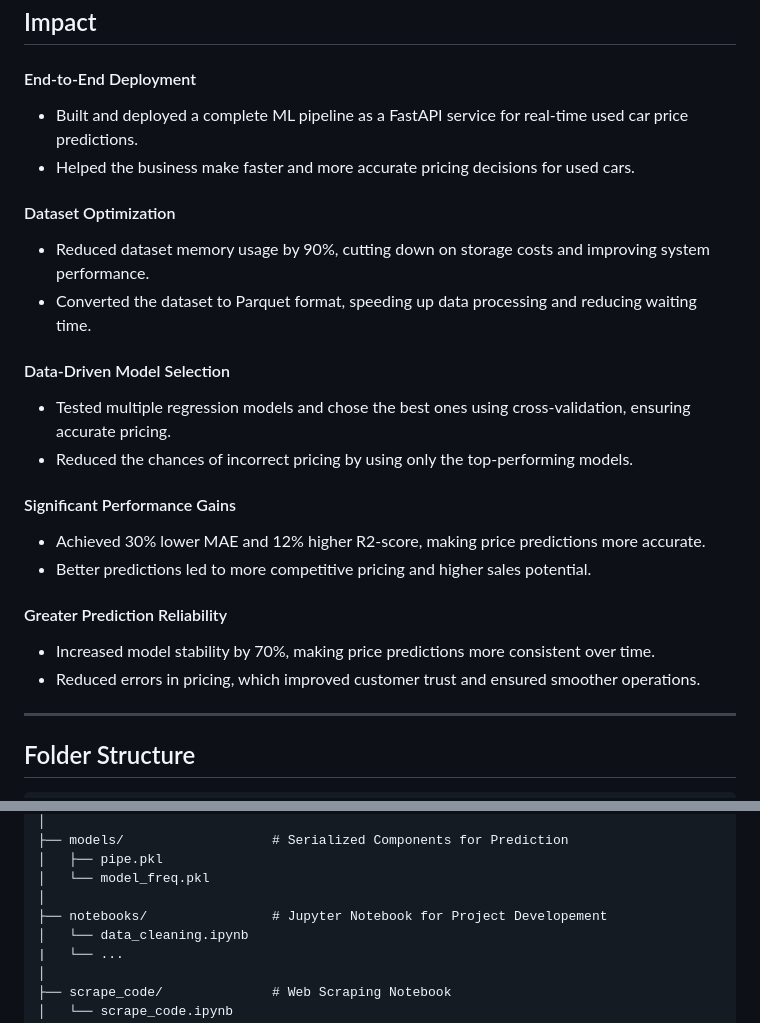
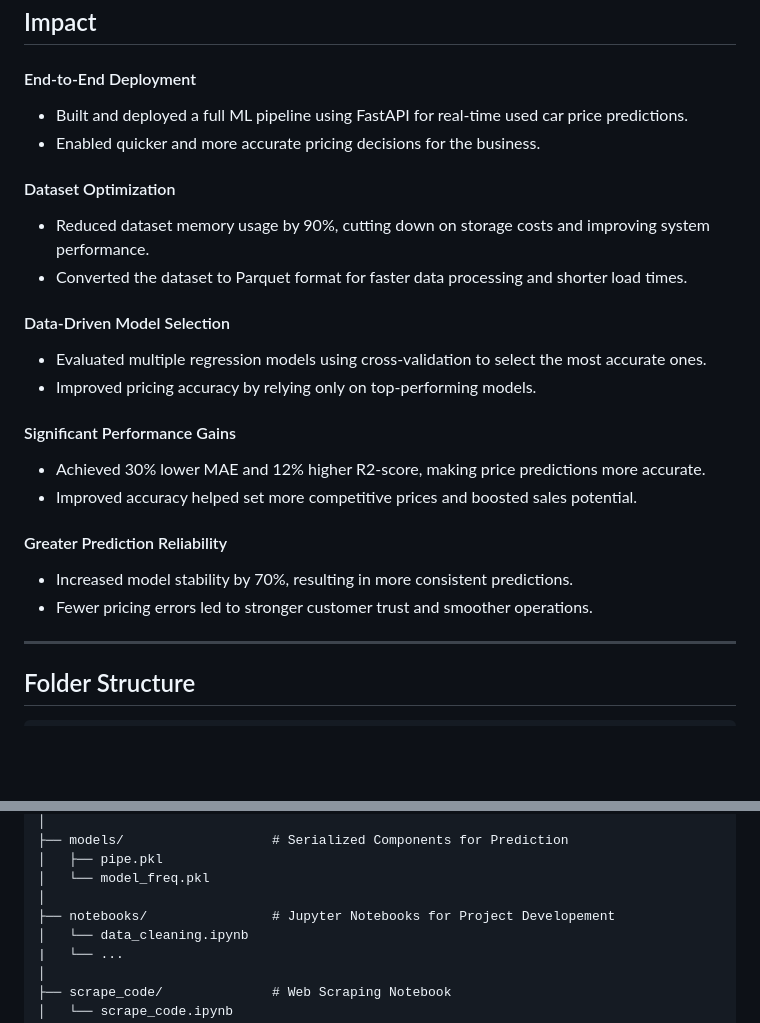
Before and after one commit to TheMrityunjayPathak/AutoIQ, a Markdown page: README.md, 2 parts joined by grey strips. Drawn GitHub-style; blank space fills up the shorter version.

Commit message:
docs: update Impact section of README.md file

```diff
--- a/README.md
+++ b/README.md
@@ -1117,24 +1117,24 @@ best_model = rcv.best_estimator_
 ## Impact
 
 #### End-to-End Deployment
-- Built and deployed a complete ML pipeline as a FastAPI service for real-time used car price predictions.
-- Helped the business make faster and more accurate pricing decisions for used cars.
+- Built and deployed a full ML pipeline using FastAPI for real-time used car price predictions.
+- Enabled quicker and more accurate pricing decisions for the business.
 
 #### Dataset Optimization
 - Reduced dataset memory usage by 90%, cutting down on storage costs and improving system performance.
-- Converted the dataset to Parquet format, speeding up data processing and reducing waiting time.
+- Converted the dataset to Parquet format for faster data processing and shorter load times.
 
 #### Data-Driven Model Selection
-- Tested multiple regression models and chose the best ones using cross-validation, ensuring accurate pricing.
-- Reduced the chances of incorrect pricing by using only the top-performing models.
+- Evaluated multiple regression models using cross-validation to select the most accurate ones.
+- Improved pricing accuracy by relying only on top-performing models.
 
 #### Significant Performance Gains
 - Achieved 30% lower MAE and 12% higher R2-score, making price predictions more accurate.
-- Better predictions led to more competitive pricing and higher sales potential.
+- Improved accuracy helped set more competitive prices and boosted sales potential.
 
 #### Greater Prediction Reliability
-- Increased model stability by 70%, making price predictions more consistent over time.
-- Reduced errors in pricing, which improved customer trust and ensured smoother operations.
+- Increased model stability by 70%, resulting in more consistent predictions.
+- Fewer pricing errors led to stronger customer trust and smoother operations.
 
 <hr>
 
@@ -1158,7 +1158,7 @@ best_model = rcv.best_estimator_
 │   ├── pipe.pkl
 │   └── model_freq.pkl
 │
-├── notebooks/                # Jupyter Notebook for Project Developement
+├── notebooks/                # Jupyter Notebooks for Project Developement
 │   └── data_cleaning.ipynb
 |   └── ...
 │
```
